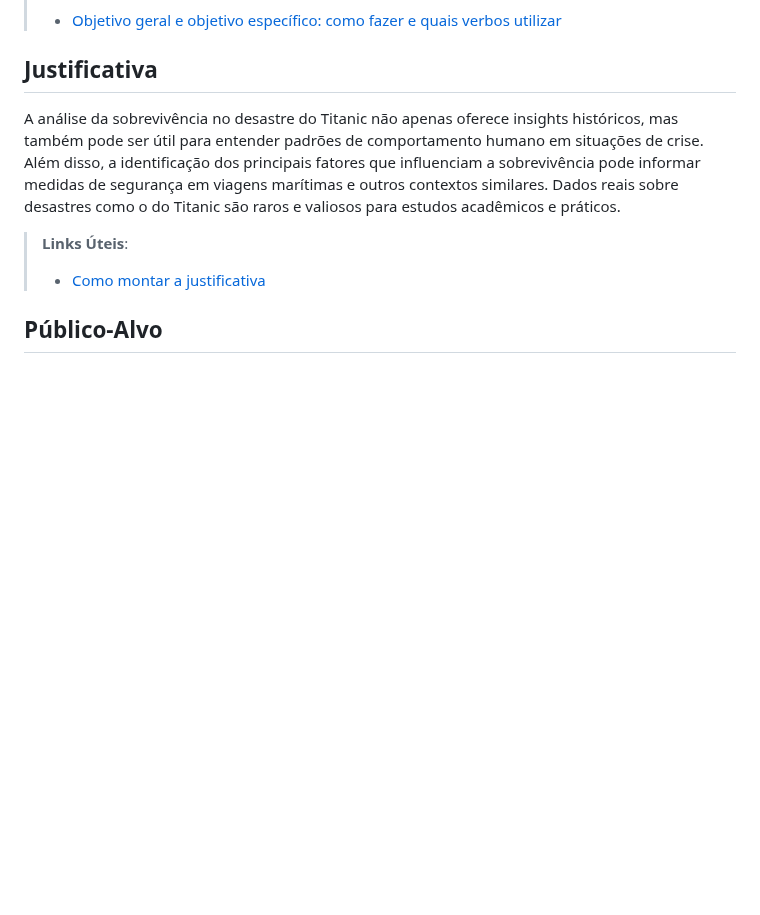
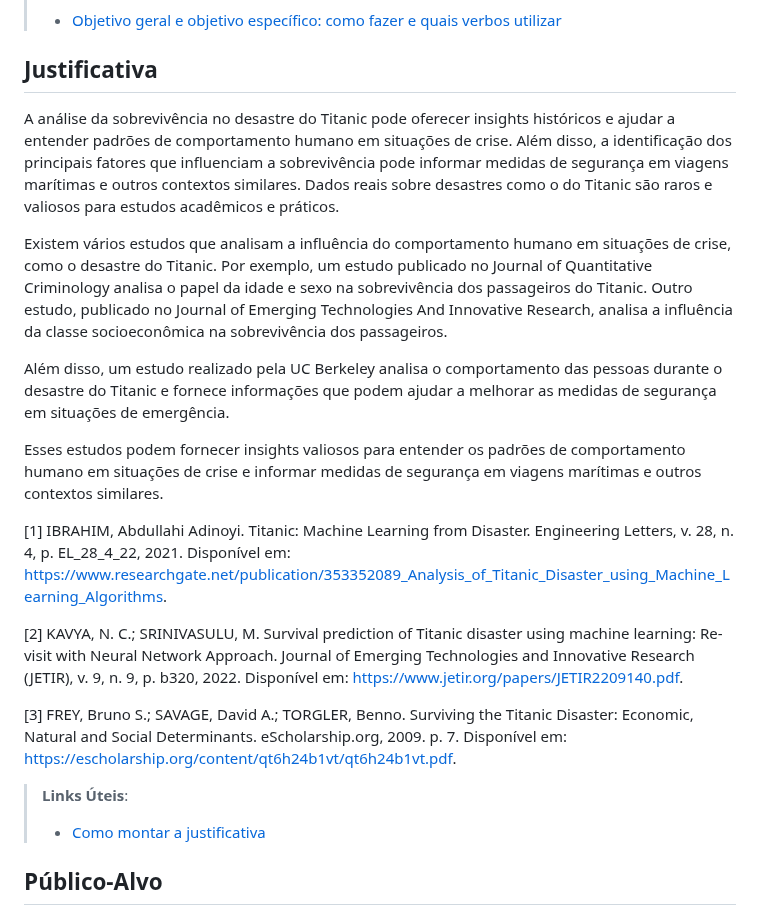
Before and after one commit to ICEI-PUC-Minas-PMV-SI/pmv-si-2024-1-pe7-t1-titanicsurvivalprediction_ex7-g1, a Markdown page: docs/contexto.md, the part around the change. Drawn GitHub-style; blank space fills up the shorter version.

Commit message:
Justificativa - correção

```diff
--- a/docs/contexto.md
+++ b/docs/contexto.md
@@ -49,7 +49,21 @@ Estes objetivos específicos são importantes para compreender os padrões de so
 
 ## Justificativa
 
-A análise da sobrevivência no desastre do Titanic não apenas oferece insights históricos, mas também pode ser útil para entender padrões de comportamento humano em situações de crise. Além disso, a identificação dos principais fatores que influenciam a sobrevivência pode informar medidas de segurança em viagens marítimas e outros contextos similares. Dados reais sobre desastres como o do Titanic são raros e valiosos para estudos acadêmicos e práticos.
+A análise da sobrevivência no desastre do Titanic pode oferecer insights históricos e ajudar a entender padrões de comportamento humano em situações de crise. Além disso, a identificação dos principais fatores que influenciam a sobrevivência pode informar medidas de segurança em viagens marítimas e outros contextos similares. Dados reais sobre desastres como o do Titanic são raros e valiosos para estudos acadêmicos e práticos.
+
+Existem vários estudos que analisam a influência do comportamento humano em situações de crise, como o desastre do Titanic. Por exemplo, um estudo publicado no Journal of Quantitative Criminology analisa o papel da idade e sexo na sobrevivência dos passageiros do Titanic. Outro estudo, publicado no Journal of Emerging Technologies And Innovative Research, analisa a influência da classe socioeconômica na sobrevivência dos passageiros.
+
+Além disso, um estudo realizado pela UC Berkeley analisa o comportamento das pessoas durante o desastre do Titanic e fornece informações que podem ajudar a melhorar as medidas de segurança em situações de emergência.
+
+Esses estudos podem fornecer insights valiosos para entender os padrões de comportamento humano em situações de crise e informar medidas de segurança em viagens marítimas e outros contextos similares.
+
+[1] IBRAHIM, Abdullahi Adinoyi. Titanic: Machine Learning from Disaster. Engineering Letters, v. 28, n. 4, p. EL_28_4_22, 2021. Disponível em: <https://www.researchgate.net/publication/353352089_Analysis_of_Titanic_Disaster_using_Machine_Learning_Algorithms>.
+
+[2] KAVYA, N. C.; SRINIVASULU, M. Survival prediction of Titanic disaster using machine learning: Re-visit with Neural Network Approach. Journal of Emerging Technologies and Innovative Research (JETIR), v. 9, n. 9, p. b320, 2022. Disponível em: <https://www.jetir.org/papers/JETIR2209140.pdf>.
+
+[3] FREY, Bruno S.; SAVAGE, David A.; TORGLER, Benno. Surviving the Titanic Disaster: Economic, Natural and Social Determinants. eScholarship.org, 2009. p. 7. Disponível em: <https://escholarship.org/content/qt6h24b1vt/qt6h24b1vt.pdf>.
+
+
 
 > **Links Úteis**:
 > - [Como montar a justificativa](https://guiadamonografia.com.br/como-montar-justificativa-do-tcc/)
```
